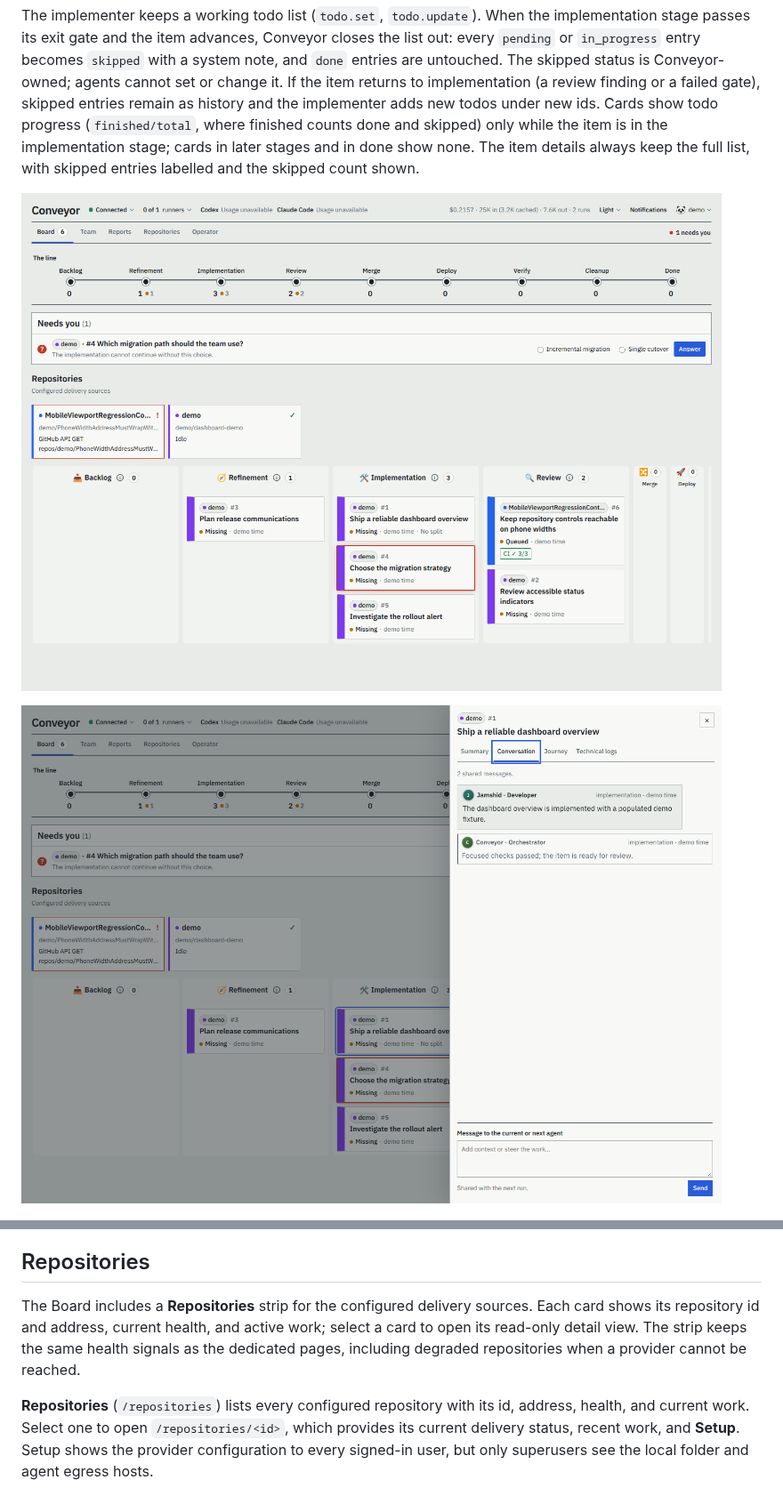
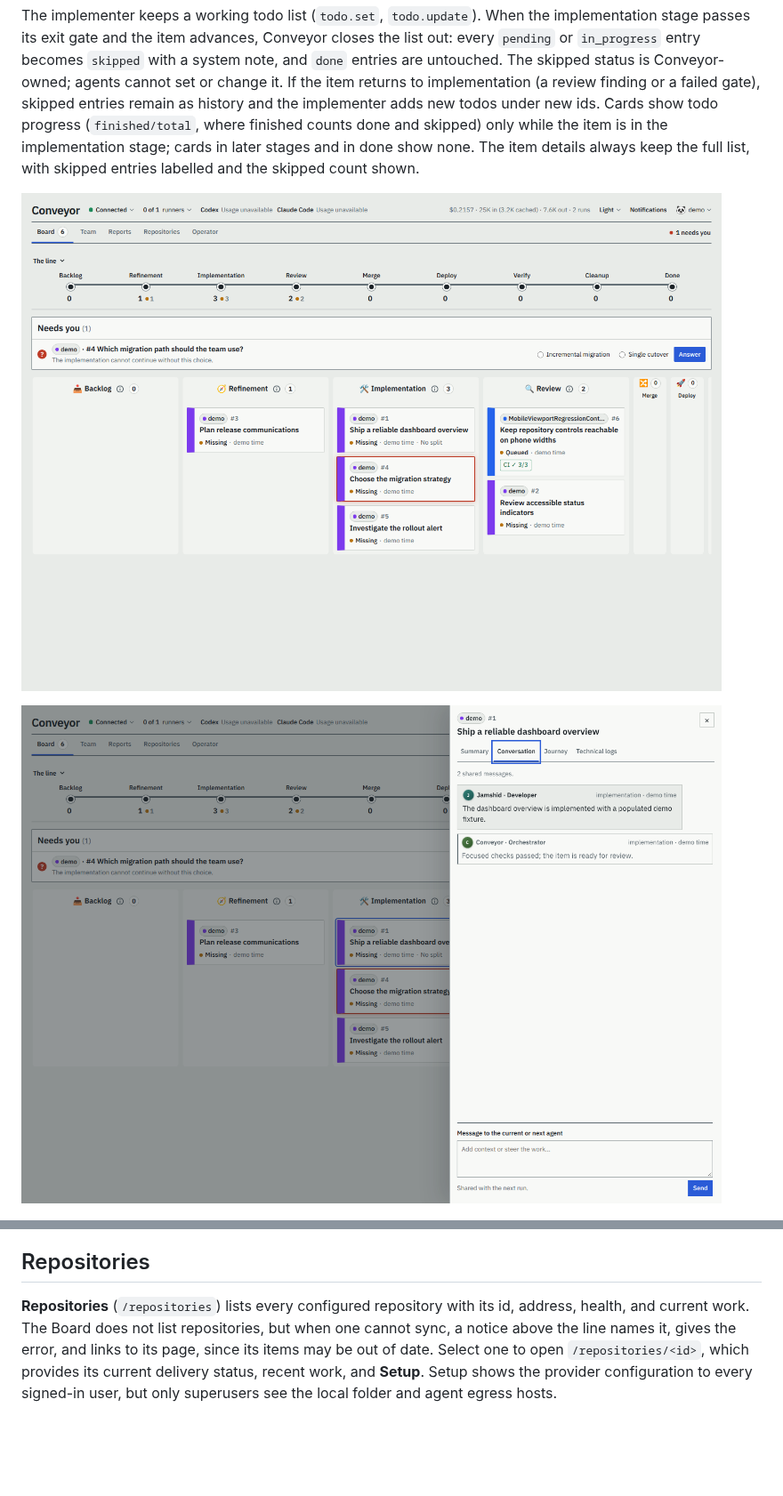
Before and after one commit to Abaniumbay/conveyor, a Markdown page: docs/dashboard.md, 2 parts joined by grey strips. Shown at 89% size. Rendered like a GitHub page; pictures changed too: docs/screenshots/board.png, docs/screenshots/item.png; blank space fills up the shorter version.

```diff
--- a/docs/dashboard.md
+++ b/docs/dashboard.md
@@ -39,9 +39,7 @@ A live update does not reload the page. The event stream (`/events/dashboard`) s
 
 ## Repositories
 
-The Board includes a **Repositories** strip for the configured delivery sources. Each card shows its repository id and address, current health, and active work; select a card to open its read-only detail view. The strip keeps the same health signals as the dedicated pages, including degraded repositories when a provider cannot be reached.
-
-**Repositories** (`/repositories`) lists every configured repository with its id, address, health, and current work. Select one to open `/repositories/<id>`, which provides its current delivery status, recent work, and **Setup**. Setup shows the provider configuration to every signed-in user, but only superusers see the local folder and agent egress hosts.
+**Repositories** (`/repositories`) lists every configured repository with its id, address, health, and current work. The Board does not list repositories, but when one cannot sync, a notice above the line names it, gives the error, and links to its page, since its items may be out of date. Select one to open `/repositories/<id>`, which provides its current delivery status, recent work, and **Setup**. Setup shows the provider configuration to every signed-in user, but only superusers see the local folder and agent egress hosts.
 
 ![Configured repositories](screenshots/repositories.png)
 
```
Also changed, not shown: other parts of docs/dashboard.md (+1 -1 lines), CHANGELOG.md (+8 -0 lines), 7 other files.
